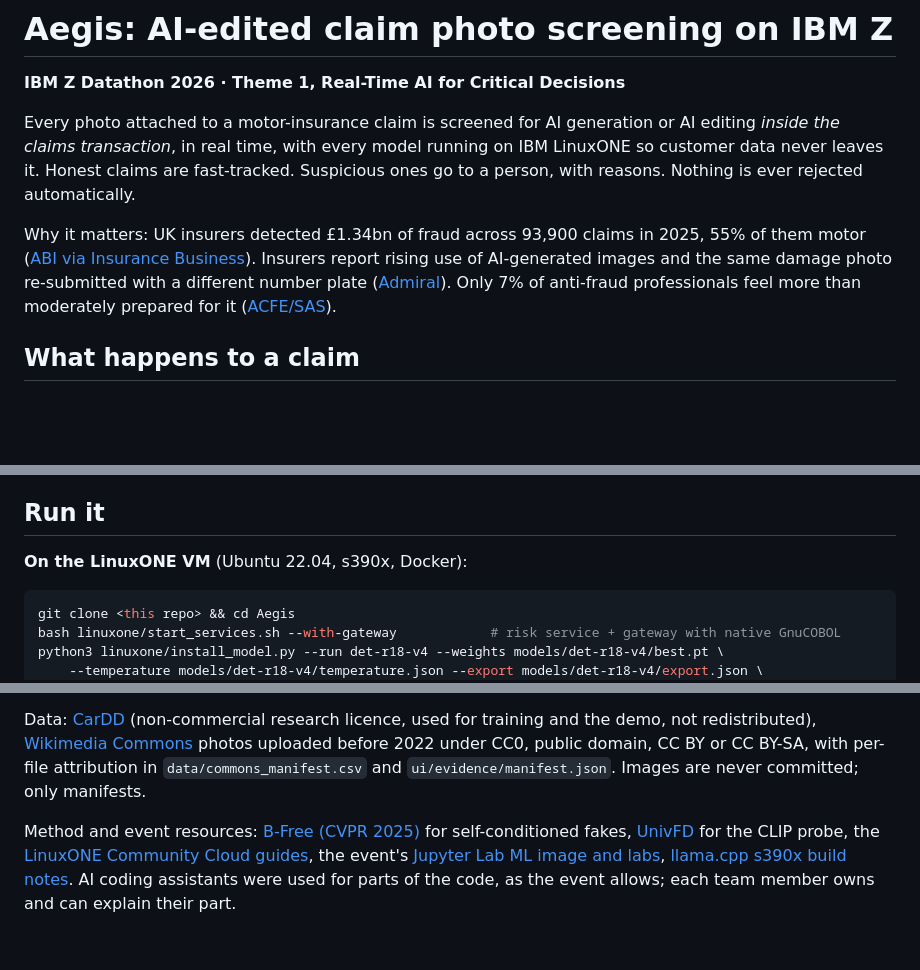
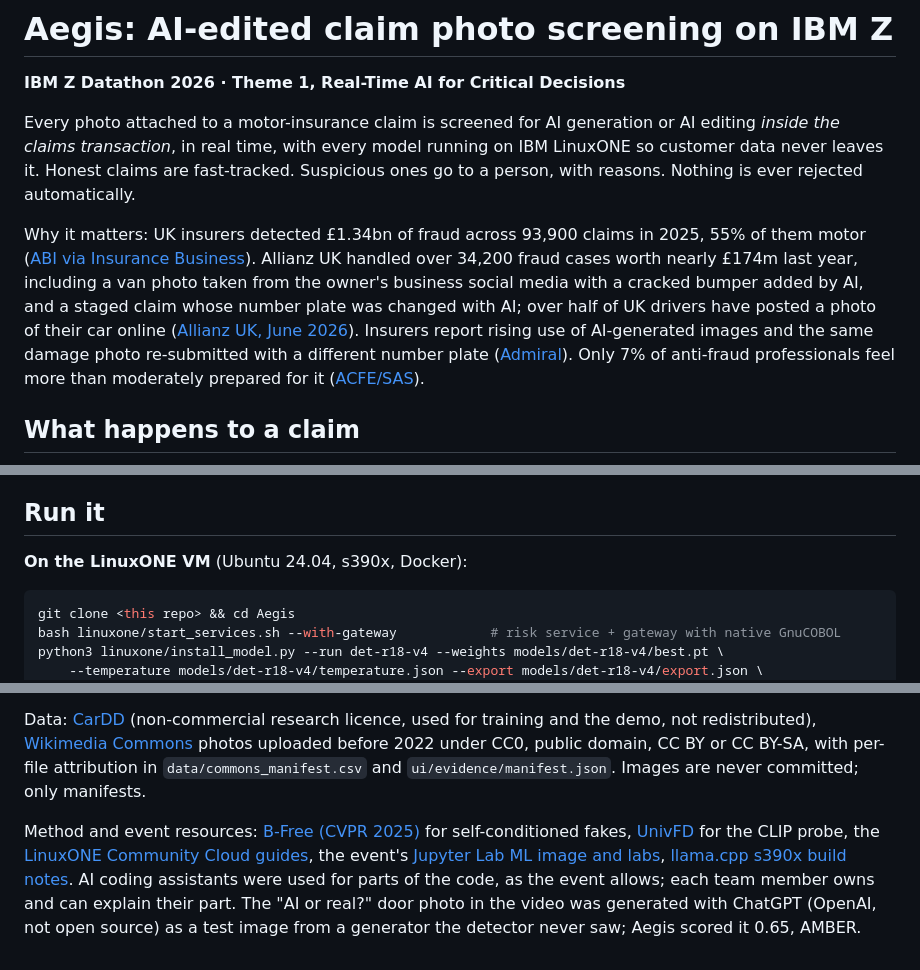
Before and after one commit to Berketunc/Aegis, a Markdown page: README.md, 3 parts joined by grey strips. Drawn GitHub-style; blank space fills up the shorter version.

````diff
--- a/README.md
+++ b/README.md
@@ -4,7 +4,7 @@
 
 Every photo attached to a motor-insurance claim is screened for AI generation or AI editing *inside the claims transaction*, in real time, with every model running on IBM LinuxONE so customer data never leaves it. Honest claims are fast-tracked. Suspicious ones go to a person, with reasons. Nothing is ever rejected automatically.
 
-Why it matters: UK insurers detected £1.34bn of fraud across 93,900 claims in 2025, 55% of them motor ([ABI via Insurance Business](https://www.insurancebusinessmag.com/uk/news/claims/fewer-fraud-cases-fatter-claims-as-average-scam-hits-14300-592527.aspx)). Insurers report rising use of AI-generated images and the same damage photo re-submitted with a different number plate ([Admiral](https://www.admiral.com/press-office/the-white-lie-effect-1-in-8-admit-exaggerating-insurance-claims-as-untruths-and-ai)). Only 7% of anti-fraud professionals feel more than moderately prepared for it ([ACFE/SAS](https://www.sas.com/en_us/news/press-releases/2026/may/synthetic-images-ai-insurance-fraud.html)).
+Why it matters: UK insurers detected £1.34bn of fraud across 93,900 claims in 2025, 55% of them motor ([ABI via Insurance Business](https://www.insurancebusinessmag.com/uk/news/claims/fewer-fraud-cases-fatter-claims-as-average-scam-hits-14300-592527.aspx)). Allianz UK handled over 34,200 fraud cases worth nearly £174m last year, including a van photo taken from the owner's business social media with a cracked bumper added by AI, and a staged claim whose number plate was changed with AI; over half of UK drivers have posted a photo of their car online ([Allianz UK, June 2026](https://www.allianz.co.uk/news-and-insight/news/posting-car-photos-fuels-fraud.html)). Insurers report rising use of AI-generated images and the same damage photo re-submitted with a different number plate ([Admiral](https://www.admiral.com/press-office/the-white-lie-effect-1-in-8-admit-exaggerating-insurance-claims-as-untruths-and-ai)). Only 7% of anti-fraud professionals feel more than moderately prepared for it ([ACFE/SAS](https://www.sas.com/en_us/news/press-releases/2026/may/synthetic-images-ai-insurance-fraud.html)).
 
 ## What happens to a claim
 
@@ -57,7 +57,7 @@ LinuxONE: stock ResNet-18 on three crops, 100 runs, p50/p95 **104.6/109.9 ms on
 
 ## Run it
 
-**On the LinuxONE VM** (Ubuntu 22.04, s390x, Docker):
+**On the LinuxONE VM** (Ubuntu 24.04, s390x, Docker):
 
 ```bash
 git clone <this repo> && cd Aegis
@@ -132,4 +132,4 @@ Models: [stabilityai/stable-diffusion-2-inpainting](https://huggingface.co/stabi
 
 Data: [CarDD](https://cardd-ustc.github.io) (non-commercial research licence, used for training and the demo, not redistributed), [Wikimedia Commons](https://commons.wikimedia.org/) photos uploaded before 2022 under CC0, public domain, CC BY or CC BY-SA, with per-file attribution in `data/commons_manifest.csv` and `ui/evidence/manifest.json`. Images are never committed; only manifests.
 
-Method and event resources: [B-Free (CVPR 2025)](https://arxiv.org/abs/2412.17671) for self-conditioned fakes, [UnivFD](https://arxiv.org/abs/2302.10174) for the CLIP probe, the [LinuxONE Community Cloud guides](https://github.com/linuxone-community-cloud/technical-resources), the event's [Jupyter Lab ML image and labs](https://github.com/linuxone-community-cloud/jupyter-lab-ml), [llama.cpp s390x build notes](https://github.com/ggml-org/llama.cpp/blob/master/docs/build-s390x.md). AI coding assistants were used for parts of the code, as the event allows; each team member owns and can explain their part.
+Method and event resources: [B-Free (CVPR 2025)](https://arxiv.org/abs/2412.17671) for self-conditioned fakes, [UnivFD](https://arxiv.org/abs/2302.10174) for the CLIP probe, the [LinuxONE Community Cloud guides](https://github.com/linuxone-community-cloud/technical-resources), the event's [Jupyter Lab ML image and labs](https://github.com/linuxone-community-cloud/jupyter-lab-ml), [llama.cpp s390x build notes](https://github.com/ggml-org/llama.cpp/blob/master/docs/build-s390x.md). AI coding assistants were used for parts of the code, as the event allows; each team member owns and can explain their part. The "AI or real?" door photo in the video was generated with ChatGPT (OpenAI, not open source) as a test image from a generator the detector never saw; Aegis scored it 0.65, AMBER.
````
